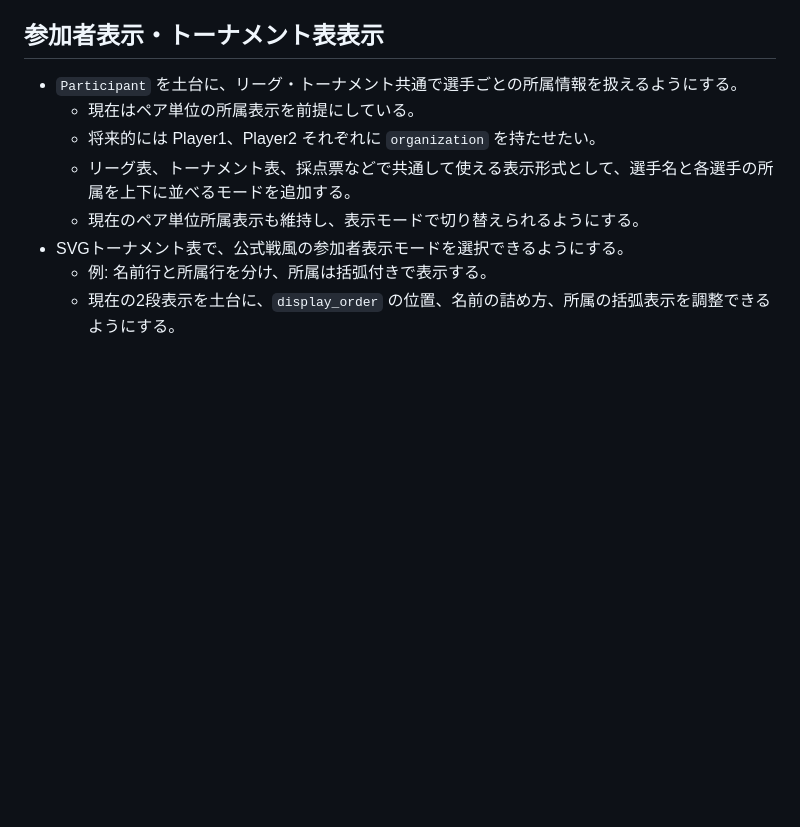
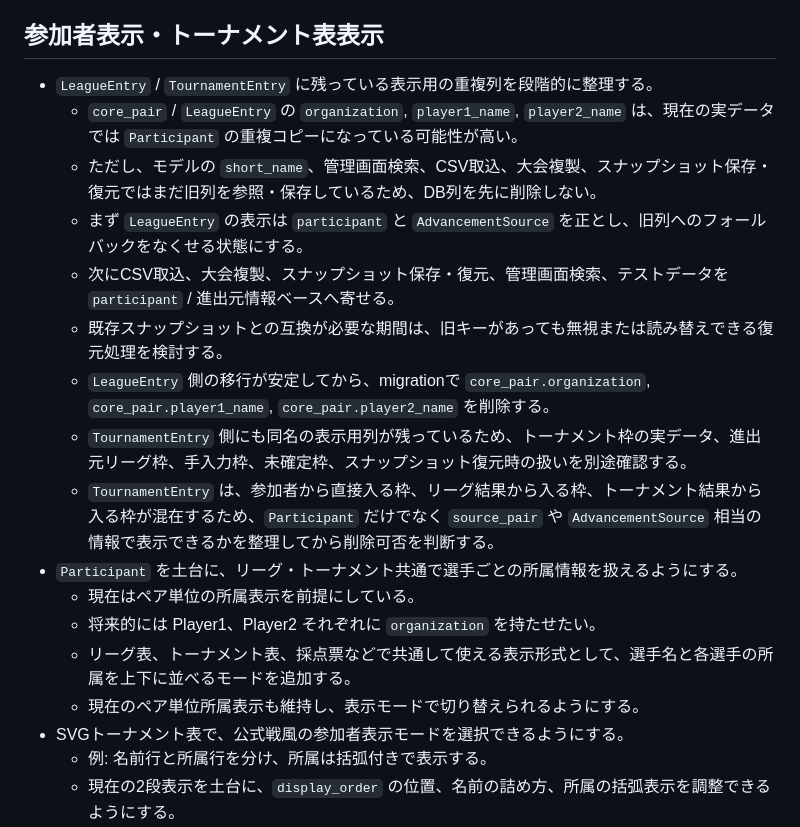
Before and after one commit to frm8c8cs9z-netizen/iscony, a Markdown page: TODO.md, the part around the change. Rendered like a GitHub page; blank space fills up the shorter version.

Commit message:
Document entry display column cleanup plan

```diff
--- a/TODO.md
+++ b/TODO.md
@@ -197,6 +197,15 @@
 
 ## 参加者表示・トーナメント表表示
 
+- `LeagueEntry` / `TournamentEntry` に残っている表示用の重複列を段階的に整理する。
+  - `core_pair` / `LeagueEntry` の `organization`, `player1_name`, `player2_name` は、現在の実データでは `Participant` の重複コピーになっている可能性が高い。
+  - ただし、モデルの `short_name`、管理画面検索、CSV取込、大会複製、スナップショット保存・復元ではまだ旧列を参照・保存しているため、DB列を先に削除しない。
+  - まず `LeagueEntry` の表示は `participant` と `AdvancementSource` を正とし、旧列へのフォールバックをなくせる状態にする。
+  - 次にCSV取込、大会複製、スナップショット保存・復元、管理画面検索、テストデータを `participant` / 進出元情報ベースへ寄せる。
+  - 既存スナップショットとの互換が必要な期間は、旧キーがあっても無視または読み替えできる復元処理を検討する。
+  - `LeagueEntry` 側の移行が安定してから、migrationで `core_pair.organization`, `core_pair.player1_name`, `core_pair.player2_name` を削除する。
+  - `TournamentEntry` 側にも同名の表示用列が残っているため、トーナメント枠の実データ、進出元リーグ枠、手入力枠、未確定枠、スナップショット復元時の扱いを別途確認する。
+  - `TournamentEntry` は、参加者から直接入る枠、リーグ結果から入る枠、トーナメント結果から入る枠が混在するため、`Participant` だけでなく `source_pair` や `AdvancementSource` 相当の情報で表示できるかを整理してから削除可否を判断する。
 - `Participant` を土台に、リーグ・トーナメント共通で選手ごとの所属情報を扱えるようにする。
   - 現在はペア単位の所属表示を前提にしている。
   - 将来的には Player1、Player2 それぞれに `organization` を持たせたい。
```
Also changed, not shown: docs/worklog.md (+7 -0 lines).
